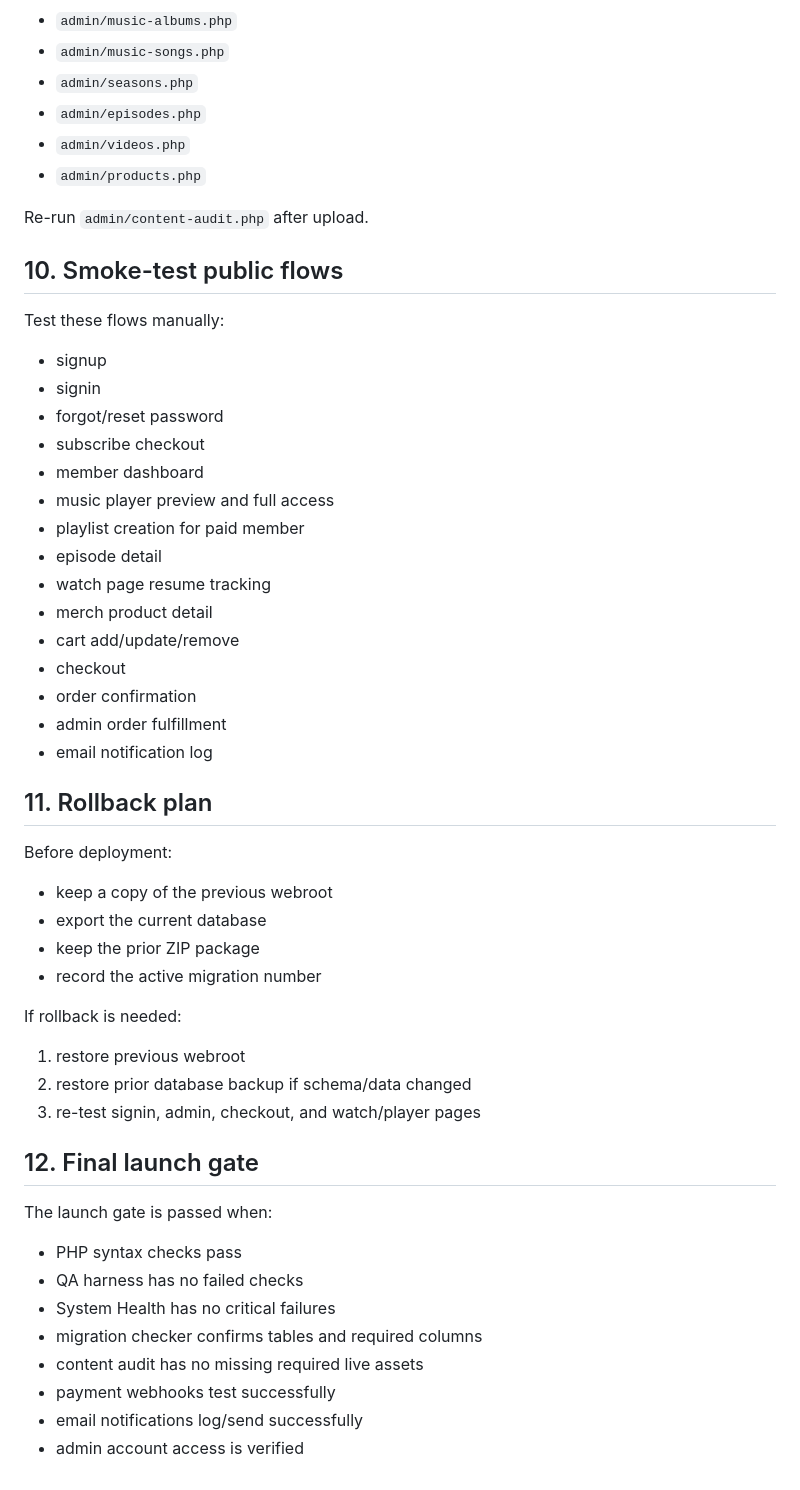
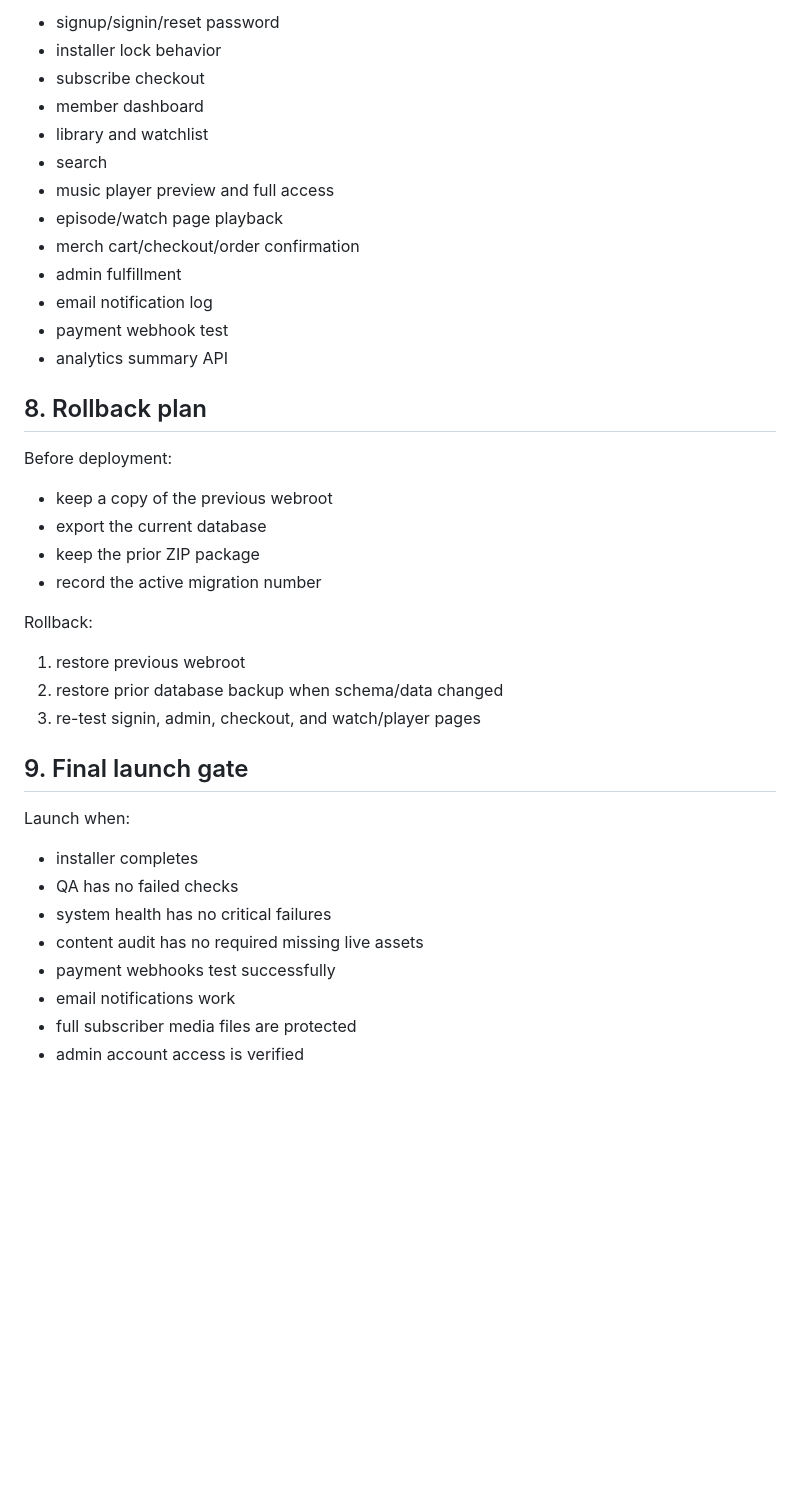
Before and after one commit to bigriversocial74/stonefellow-membership-platform, a Markdown page: docs/DEPLOYMENT_RUNBOOK.md, the part around one of its changes. Rendered like a GitHub page; blank space fills up the shorter version.

```diff
--- a/docs/DEPLOYMENT_RUNBOOK.md
+++ b/docs/DEPLOYMENT_RUNBOOK.md
@@ -116,33 +110,18 @@ Open `admin/uploads.php`, then wire assets through:
-- `admin/music-albums.php`
-- `admin/music-songs.php`
-- `admin/seasons.php`
-- `admin/episodes.php`
-- `admin/videos.php`
-- `admin/products.php`
-
-Re-run `admin/content-audit.php` after upload.
-
-## 10. Smoke-test public flows
-
-Test these flows manually:
-
-- signup
-- signin
-- forgot/reset password
+- signup/signin/reset password
+- installer lock behavior
 - subscribe checkout
 - member dashboard
+- library and watchlist
+- search
 - music player preview and full access
-- playlist creation for paid member
-- episode detail
-- watch page resume tracking
-- merch product detail
-- cart add/update/remove
-- checkout
-- order confirmation
-- admin order fulfillment
+- episode/watch page playback
+- merch cart/checkout/order confirmation
+- admin fulfillment
 - email notification log
+- payment webhook test
+- analytics summary API
 
-## 11. Rollback plan
+## 8. Rollback plan
 
 Before deployment:
 
@@ -151,21 +130,21 @@ Before deployment:
 - keep the prior ZIP package
 - record the active migration number
 
-If rollback is needed:
+Rollback:
 
 1. restore previous webroot
-2. restore prior database backup if schema/data changed
+2. restore prior database backup when schema/data changed
 3. re-test signin, admin, checkout, and watch/player pages
 
-## 12. Final launch gate
+## 9. Final launch gate
 
-The launch gate is passed when:
+Launch when:
 
-- PHP syntax checks pass
-- QA harness has no failed checks
-- System Health has no critical failures
-- migration checker confirms tables and required columns
-- content audit has no missing required live assets
+- installer completes
+- QA has no failed checks
+- system health has no critical failures
+- content audit has no required missing live assets
 - payment webhooks test successfully
-- email notifications log/send successfully
+- email notifications work
+- full subscriber media files are protected
 - admin account access is verified
```
Also changed, not shown: other parts of docs/DEPLOYMENT_RUNBOOK.md (+58 -64 lines).
